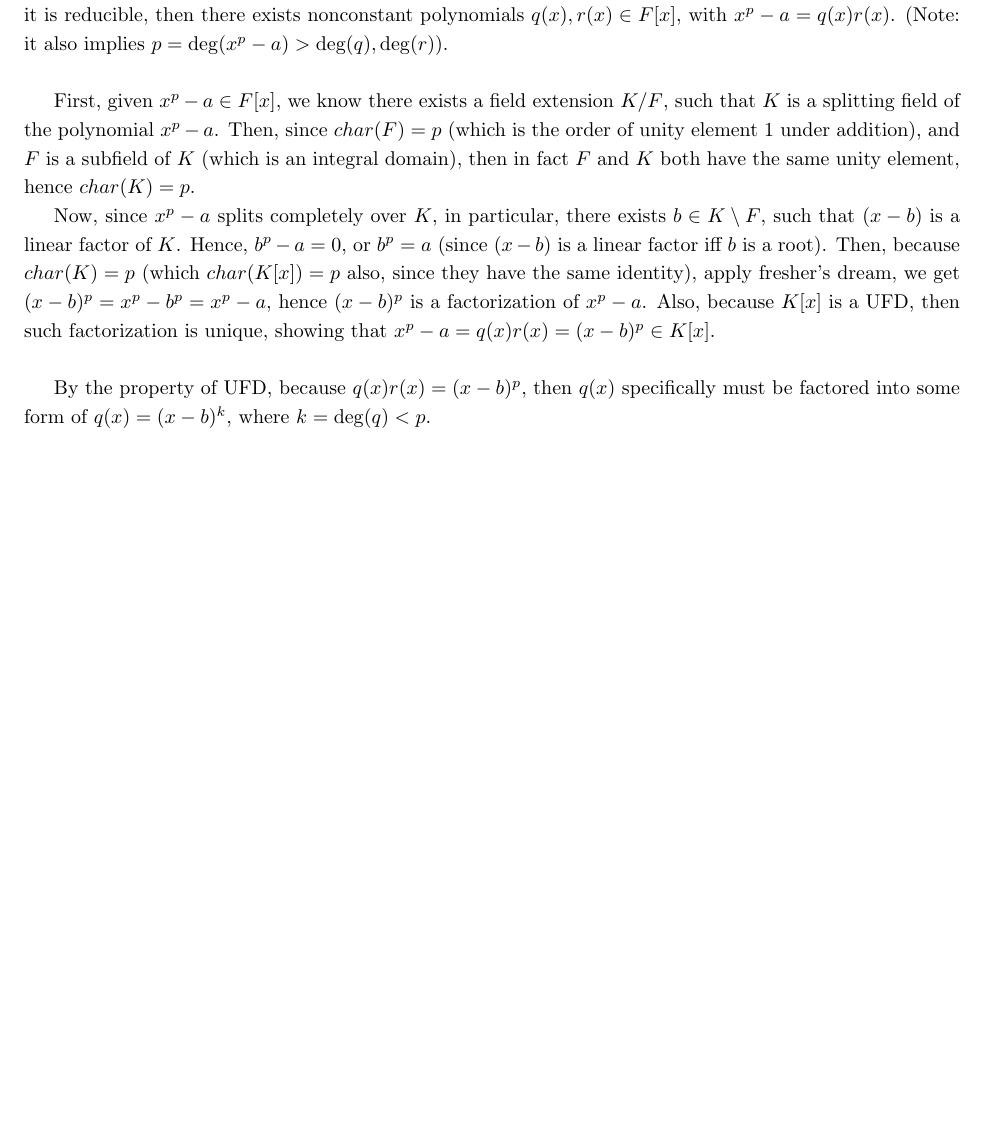
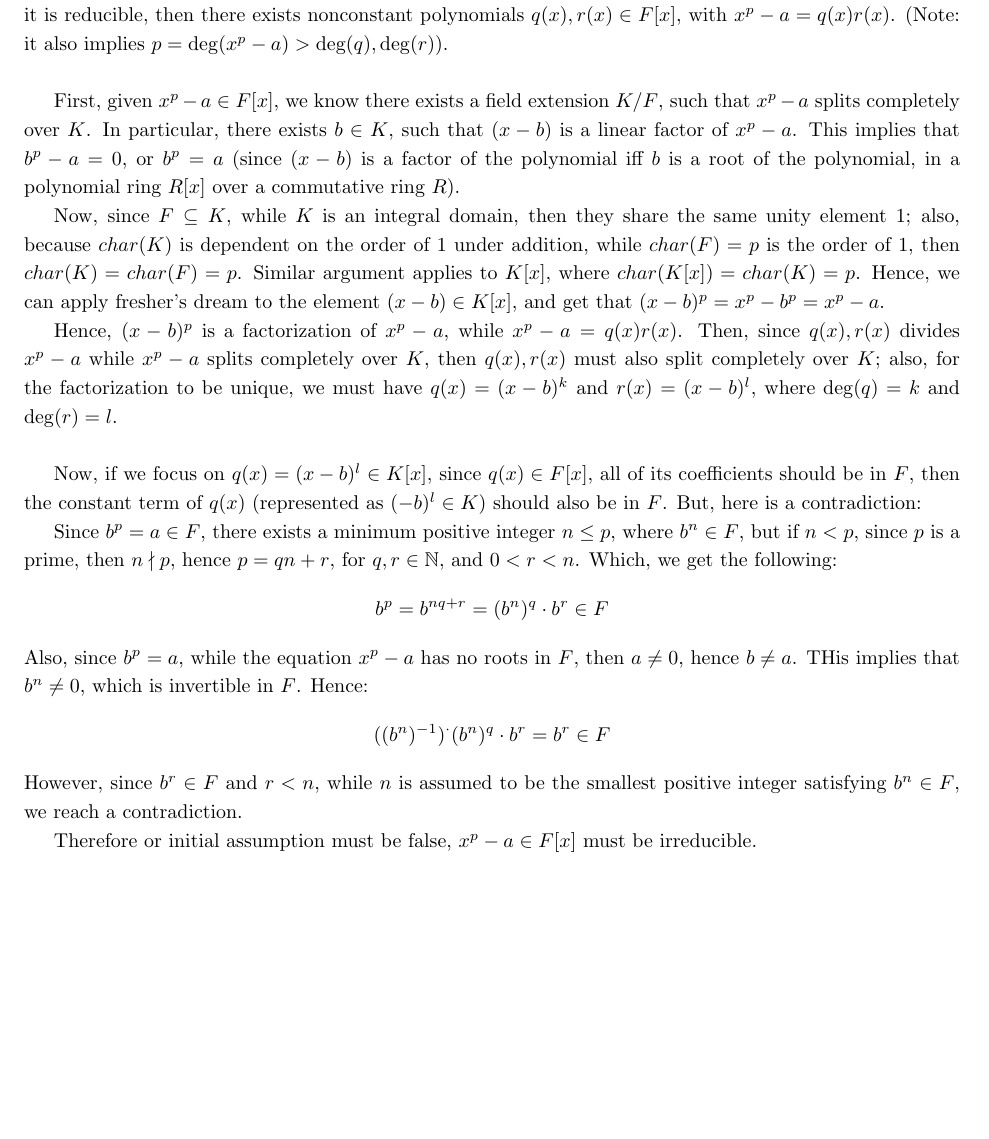
Before and after one commit to BryanWriggler/Spring-2025, a LaTeX document (Math 111C/HW 2/111C_HW2.tex): part of page 3 of 6, cut so that both start at the same text. Compiled offline with pdfLaTeX.

Commit message:
changes to 111c hw2

```diff
--- a/Math 111C/HW 2/111C_HW2.tex
+++ b/Math 111C/HW 2/111C_HW2.tex
@@ -117,17 +117,28 @@ We'll prove by contradiction, that if $x^p-a$ has no roots in $F$, then $x^p-a\i
 
 \hfil
 
-First, given $x^p-a\in F[x]$, we know there exists a field extension $K/F$, such that $K$ is a splitting field of the polynomial $x^p-a$.
-Then, since $char(F)=p$ (which is the order of unity element $1$ under addition), and $F$ is a subfield of $K$ (which is an integral domain),
-then in fact $F$ and $K$ both have the same unity element, hence $char(K)=p$.
+First, given $x^p-a\in F[x]$, we know there exists a field extension $K/F$, such that $x^p-a$ splits completely over $K$. In particular, there exists $b\in K$, such that $(x-b)$ is a linear factor of $x^p-a$.
+This implies that $b^p-a=0$, or $b^p=a$ (since $(x-b)$ is a factor of the polynomial iff $b$ is a root of the polynomial, in a polynomial ring $R[x]$ over a commutative ring $R$).
 
-Now, since $x^p-a$ splits completely over $K$, in particular, there exists $b\in K\setminus F$, such that $(x-b)$ is a linear factor of $K$. Hence, $b^p-a=0$, or $b^p=a$ (since $(x-b)$ is a linear factor iff $b$ is a root).
-Then, because $char(K)=p$ (which $char(K[x])=p$ also, since they have the same identity), apply fresher's dream, we get $(x-b)^p=x^p-b^p=x^p-a$, hence $(x-b)^p$ is a factorization of $x^p-a$.
-Also, because $K[x]$ is a UFD, then such factorization is unique, showing that $x^p-a=q(x)r(x)=(x-b)^p \in K[x]$.
+Now, since $F\subseteq K$, while $K$ is an integral domain, then they share the same unity element $1$; also, because $char(K)$ is dependent on the order of $1$ under addition, while $char(F)=p$ is the order of $1$,
+then $char(K)=char(F)=p$. Similar argument applies to $K[x]$, where $char(K[x])=char(K)=p$. Hence, we can apply fresher's dream to the element $(x-b)\in K[x]$,
+and get that $(x-b)^p=x^p-b^p=x^p-a$.
+
+Hence, $(x-b)^p$ is a factorization of $x^p-a$, while $x^p-a=q(x)r(x)$. Then, since $q(x),r(x)$ divides $x^p-a$ while $x^p-a$ splits completely over $K$, then $q(x),r(x)$ must also split completely over $K$;
+also, for the factorization to be unique, we must have $q(x)=(x-b)^k$ and $r(x)=(x-b)^l$, where $\deg(q)=k$ and $\deg(r)=l$.
 
 \hfil
 
-By the property of UFD, because $q(x)r(x)=(x-b)^p$, then $q(x)$ specifically must be factored into some form of $q(x)=(x-b)^k$, where $k=\deg(q)<p$.
+Now, if we focus on $q(x)=(x-b)^l\in K[x]$, since $q(x)\in F[x]$, all of its coefficients should be in $F$, then the constant term of $q(x)$ (represented as $(-b)^l\in K$) should also be in $F$. But, here is a contradiction:
+
+Since $b^p=a\in F$, there exists a minimum positive integer $n\leq p$, where $b^n\in F$, but if $n<p$, since $p$ is a prime, then $n\nmid p$, hence $p=qn+r$, for $q,r\in \mathbb{N}$, and $0<r<n$.
+Which, we get the following:
+$$b^p=b^{nq+r}=(b^n)^q\cdot b^r \in F$$
+Also, since $b^p=a$, while the equation $x^p-a$ has no roots in $F$, then $a\neq 0$, hence $b\neq a$. THis implies that $b^n \neq 0$, which is invertible in $F$. Hence:
+$$((b^n)^{-1})^\cdot(b^n)^q\cdot b^r=b^r\in F$$
+However, since $b^r\in F$ and $r<n$, while $n$ is assumed to be the smallest positive integer satisfying $b^n\in F$, we reach a contradiction.
+
+Therefore or initial assumption must be false, $x^p-a\in F[x]$ must be irreducible.
 
 
 
```
Also changed, not shown: Math 111C/HW 2/111C_HW2.pdf, 2 other files.
